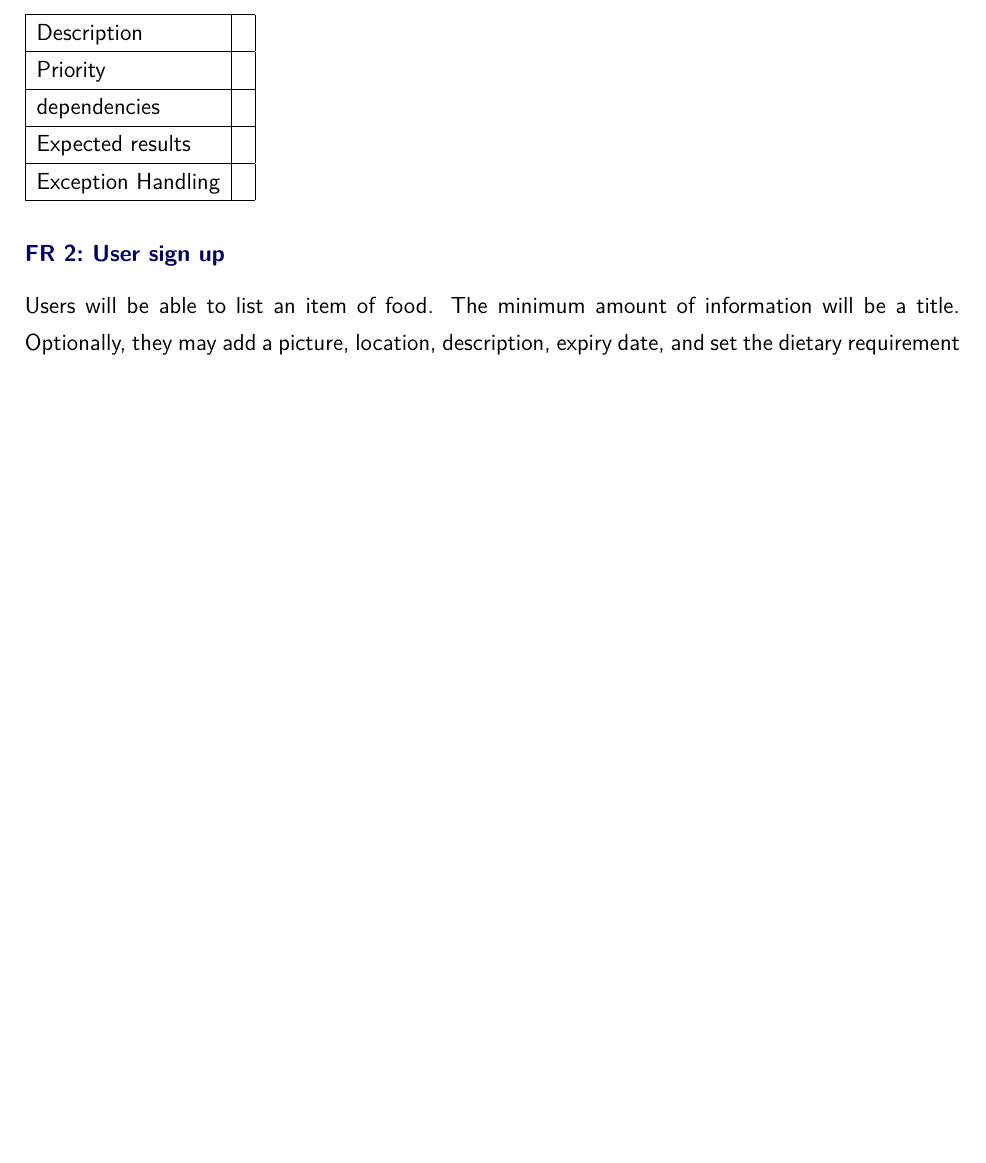
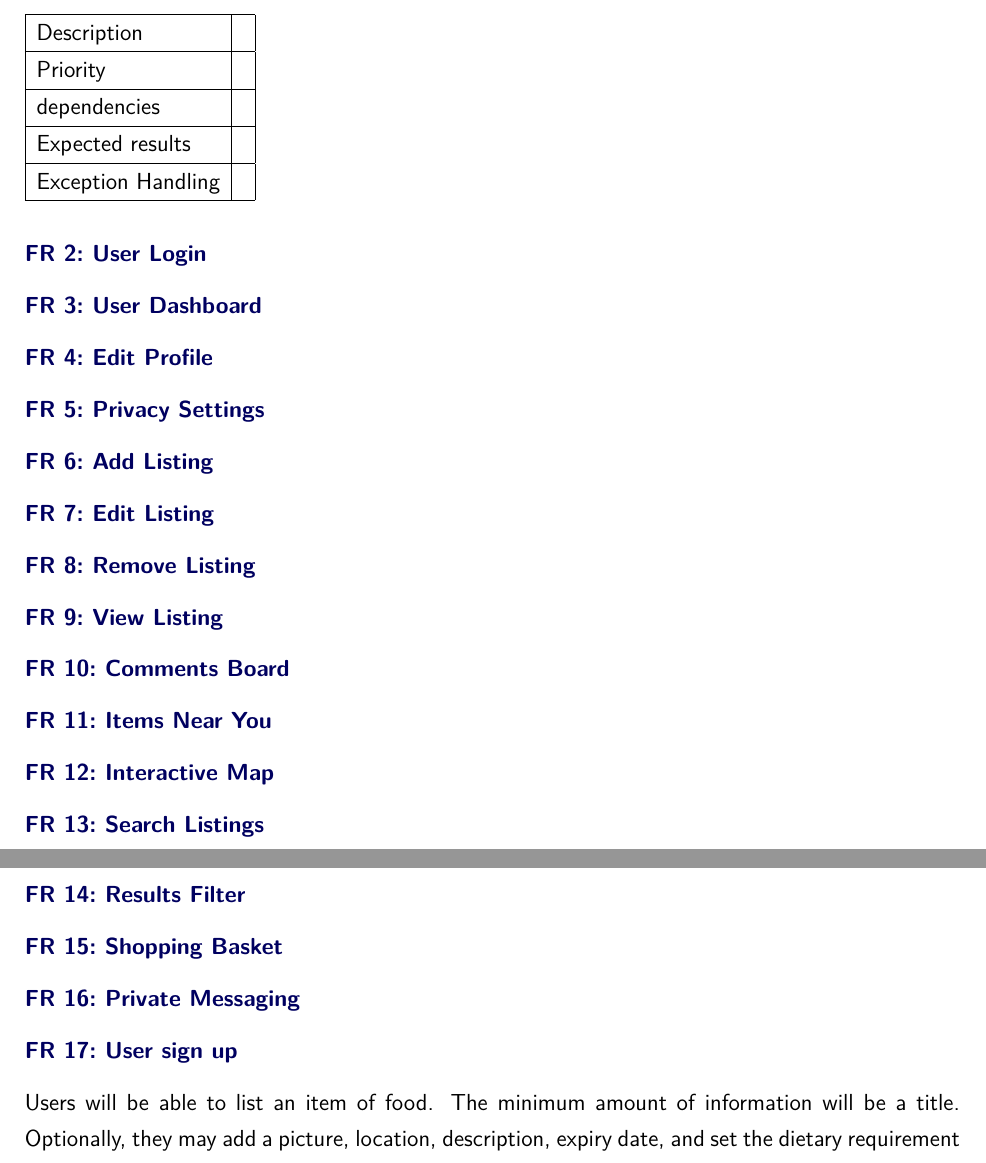
Before and after one commit to athenexcalibur/gp8, a LaTeX document (Req Spec (LaTex)/main.tex): part of page 4 of 5 before the commit and two parts of pages 4 and 5 of 6 after it, the two joined at a grey line, cut so that both start at the same text, the shorter picture padded with empty space. Compiled offline with pdfLaTeX.

Commit message:
add new requirements headings [file:main.tex]

```diff
--- a/Req Spec (LaTex)/main.tex
+++ b/Req Spec (LaTex)/main.tex
@@ -103,6 +103,35 @@ There are a couple of examples of food sharing sites/apps such as:
     \hline
 \end{reqtable}
 
+\requirement{User Login}
+
+\requirement{User Dashboard}
+
+\requirement{Edit Profile}
+
+\requirement{Privacy Settings}
+
+\requirement{Add Listing}
+
+\requirement{Edit Listing}
+
+\requirement{Remove Listing}
+
+\requirement{View Listing}
+
+\requirement{Comments Board}
+
+\requirement{Items Near You}
+
+\requirement{Interactive Map}
+
+\requirement{Search Listings}
+
+\requirement{Results Filter}
+
+\requirement{Shopping Basket}
+
+\requirement{Private Messaging}
 
 \requirement{User sign up}
 Users will be able to list an item of food. The minimum amount of information
```
